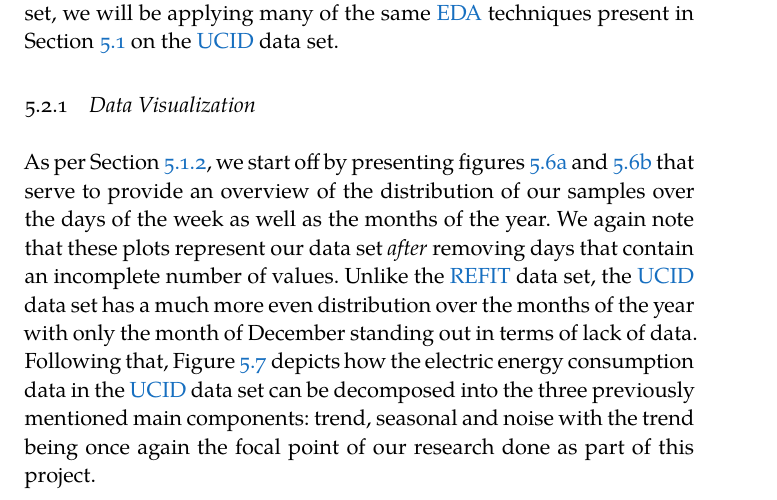
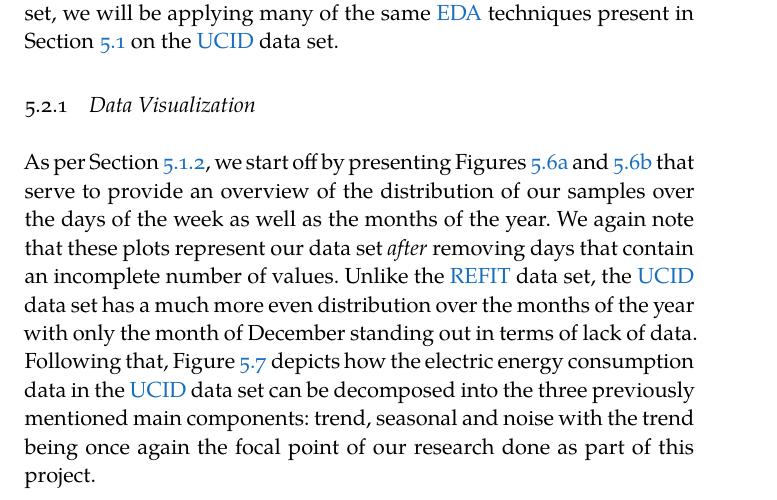
Before and after one commit to rug-ds-lab/msc-thesis-s3877043-al-saudi-kareem, a LaTeX thesis (Report/LaTeX source/main.tex, which reads Report/LaTeX source/Chapters/5. Chapter_05.tex): part of page 50 of 69, cut so that both start at the same text. Compiled offline with XeLaTeX; a missing font is replaced by an installed copy or a similar font.

Commit message:
Spellchecking.

```diff
--- a/Report/LaTeX source/Chapters/5. Chapter_05.tex
+++ b/Report/LaTeX source/Chapters/5. Chapter_05.tex
@@ -235,7 +235,7 @@ In contrast to the \gls{refit} data set the \gls{ucid} data set is not quite as
 
 \subsection{Data Visualization}
 \label{subsec:Exploratory-Data-Analysis:UCID:Data-Visualization}
-As per Section \ref{subsec:Exploratory-Data-Analysis:REFIT:Data-Visualization}, we start off by presenting figures \ref{fig:UCID-House-12-Day-of-the-Week-Count} and \ref{fig:UCID-House-12-Month-Count} that serve to provide an overview of the distribution of our samples over the days of the week as well as the months of the year. We again note that these plots represent our data set \textit{after} removing days that contain an incomplete number of values. Unlike the \gls{refit} data set, the \gls{ucid} data set has a much more even distribution over the months of the year with only the month of December standing out in terms of lack of data. Following that, Figure \ref{fig:UCID-Time-Series-Decomposition} depicts how the electric energy consumption data in the \gls{ucid} data set can be decomposed into the three previously mentioned main components: trend, seasonal and noise with the trend being once again the focal point of our research done as part of this project.
+As per Section \ref{subsec:Exploratory-Data-Analysis:REFIT:Data-Visualization}, we start off by presenting Figures \ref{fig:UCID-House-12-Day-of-the-Week-Count} and \ref{fig:UCID-House-12-Month-Count} that serve to provide an overview of the distribution of our samples over the days of the week as well as the months of the year. We again note that these plots represent our data set \textit{after} removing days that contain an incomplete number of values. Unlike the \gls{refit} data set, the \gls{ucid} data set has a much more even distribution over the months of the year with only the month of December standing out in terms of lack of data. Following that, Figure \ref{fig:UCID-Time-Series-Decomposition} depicts how the electric energy consumption data in the \gls{ucid} data set can be decomposed into the three previously mentioned main components: trend, seasonal and noise with the trend being once again the focal point of our research done as part of this project.
 
 \begin{figure}[hbt!]
         \begin{adjustwidth*}{-3.0cm}{-3.0cm}%
```
